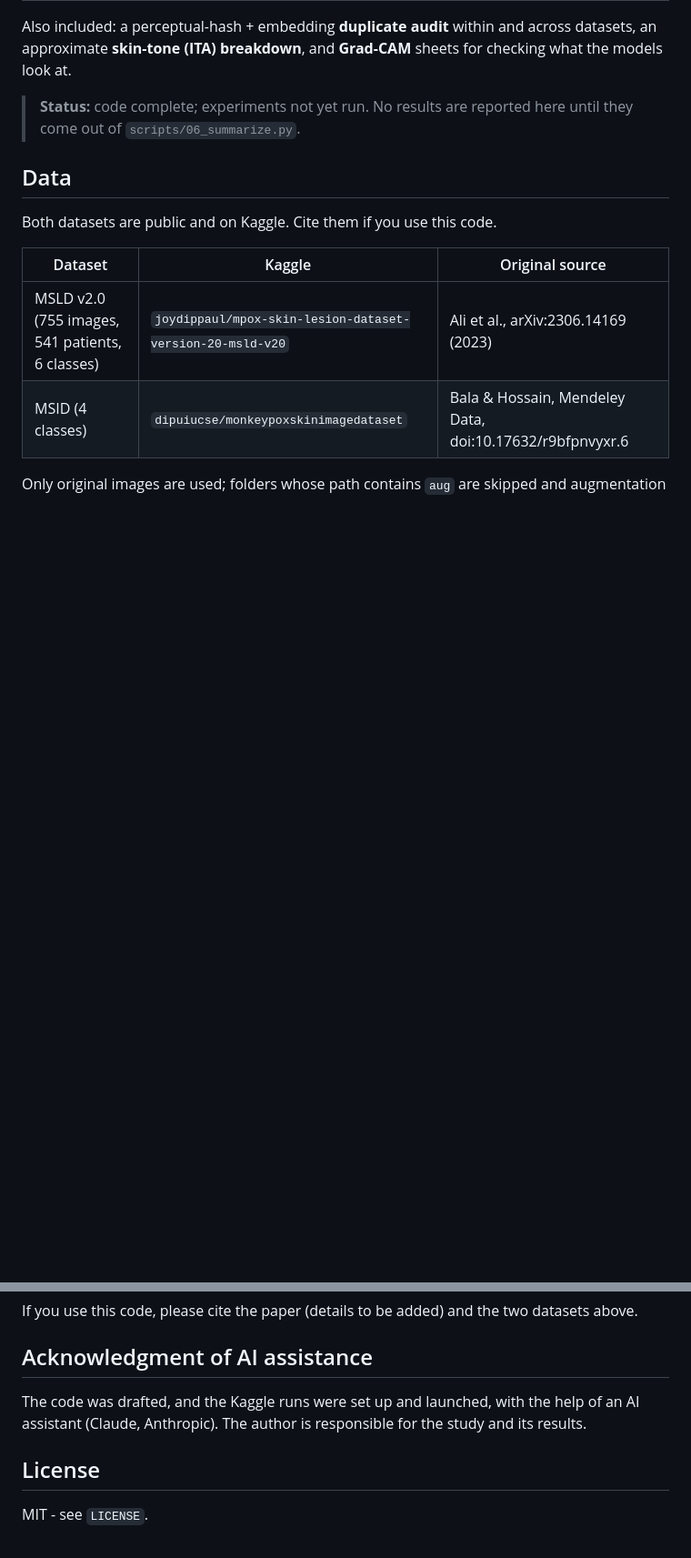
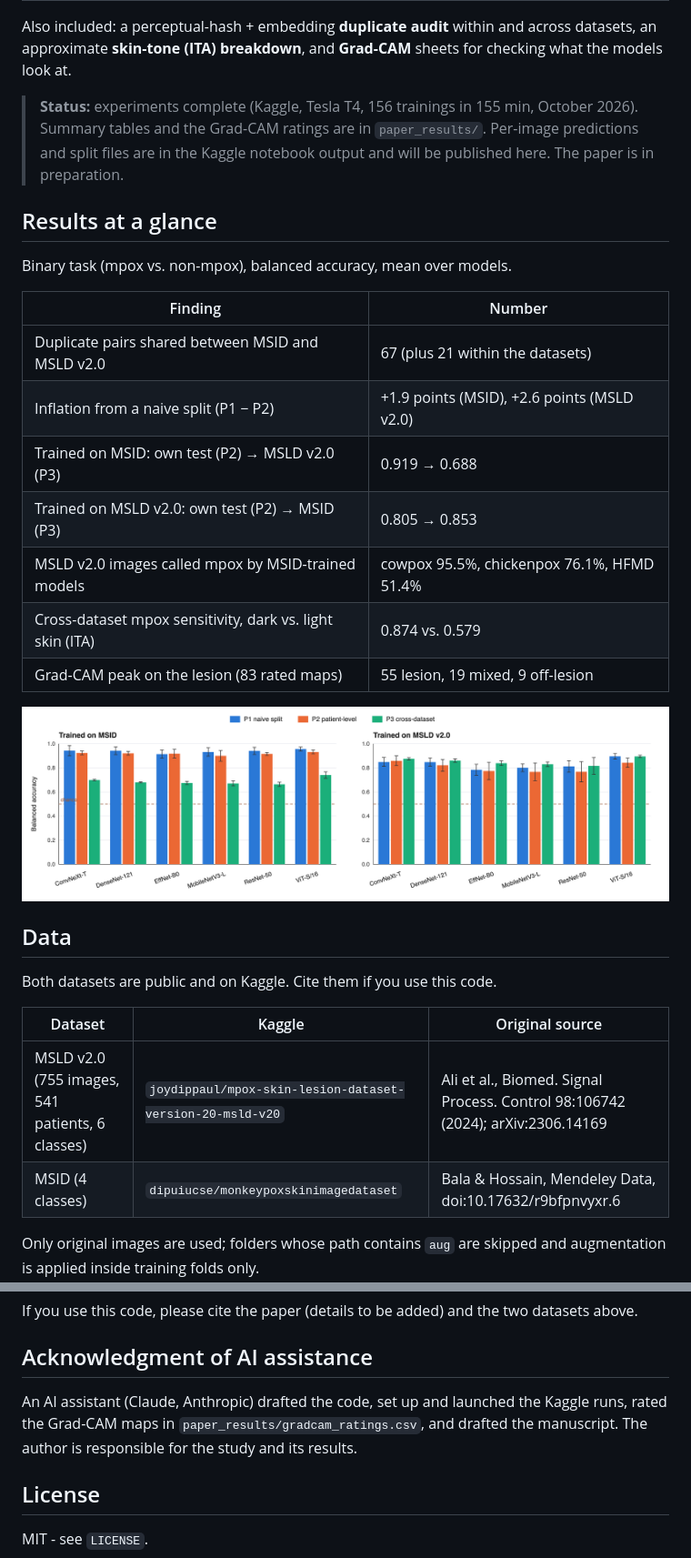
Before and after one commit to MirRahibHussain/mpox-generalization, a Markdown page: README.md, 2 parts joined by grey strips. Shown at 91% size. GitHub-like rendering; pictures changed too: paper_results/fig1_protocols.png (added); blank space fills up the shorter version.

Commit message:
Add results summary, Grad-CAM ratings and paper tables
Results from Kaggle Version 2 (156 trainings). Grad-CAM ratings were made with an AI assistant.

```diff
--- a/README.md
+++ b/README.md
@@ -13,8 +13,26 @@ Also included: a perceptual-hash + embedding **duplicate audit** within and
 across datasets, an approximate **skin-tone (ITA) breakdown**, and
 **Grad-CAM** sheets for checking what the models look at.
 
-> **Status:** code complete; experiments not yet run. No results are reported
-> here until they come out of `scripts/06_summarize.py`.
+> **Status:** experiments complete (Kaggle, Tesla T4, 156 trainings in 155 min,
+> October 2026). Summary tables and the Grad-CAM ratings are in
+> `paper_results/`. Per-image predictions and split files are in the Kaggle
+> notebook output and will be published here. The paper is in preparation.
+
+## Results at a glance
+
+Binary task (mpox vs. non-mpox), balanced accuracy, mean over models.
+
+| Finding | Number |
+| --- | --- |
+| Duplicate pairs shared between MSID and MSLD v2.0 | 67 (plus 21 within the datasets) |
+| Inflation from a naive split (P1 − P2) | +1.9 points (MSID), +2.6 points (MSLD v2.0) |
+| Trained on MSID: own test (P2) → MSLD v2.0 (P3) | 0.919 → 0.688 |
+| Trained on MSLD v2.0: own test (P2) → MSID (P3) | 0.805 → 0.853 |
+| MSLD v2.0 images called mpox by MSID-trained models | cowpox 95.5%, chickenpox 76.1%, HFMD 51.4% |
+| Cross-dataset mpox sensitivity, dark vs. light skin (ITA) | 0.874 vs. 0.579 |
+| Grad-CAM peak on the lesion (83 rated maps) | 55 lesion, 19 mixed, 9 off-lesion |
+
+![Balanced accuracy by protocol](paper_results/fig1_protocols.png)
 
 ## Data
 
@@ -22,7 +40,7 @@ Both datasets are public and on Kaggle. Cite them if you use this code.
 
 | Dataset | Kaggle | Original source |
 | --- | --- | --- |
-| MSLD v2.0 (755 images, 541 patients, 6 classes) | `joydippaul/mpox-skin-lesion-dataset-version-20-msld-v20` | Ali et al., arXiv:2306.14169 (2023) |
+| MSLD v2.0 (755 images, 541 patients, 6 classes) | `joydippaul/mpox-skin-lesion-dataset-version-20-msld-v20` | Ali et al., Biomed. Signal Process. Control 98:106742 (2024); arXiv:2306.14169 |
 | MSID (4 classes) | `dipuiucse/monkeypoxskinimagedataset` | Bala & Hossain, Mendeley Data, doi:10.17632/r9bfpnvyxr.6 |
 
 Only original images are used; folders whose path contains `aug` are skipped
@@ -104,9 +122,10 @@ datasets above.
 
 ## Acknowledgment of AI assistance
 
-The code was drafted, and the Kaggle runs were set up and launched, with the
-help of an AI assistant (Claude, Anthropic). The author is responsible for the
-study and its results.
+An AI assistant (Claude, Anthropic) drafted the code, set up and launched the
+Kaggle runs, rated the Grad-CAM maps in `paper_results/gradcam_ratings.csv`,
+and drafted the manuscript. The author is responsible for the study and its
+results.
 
 ## License
 
```
Also changed, not shown: paper_results/README.md (added, +28 -0 lines), 4 other files.
